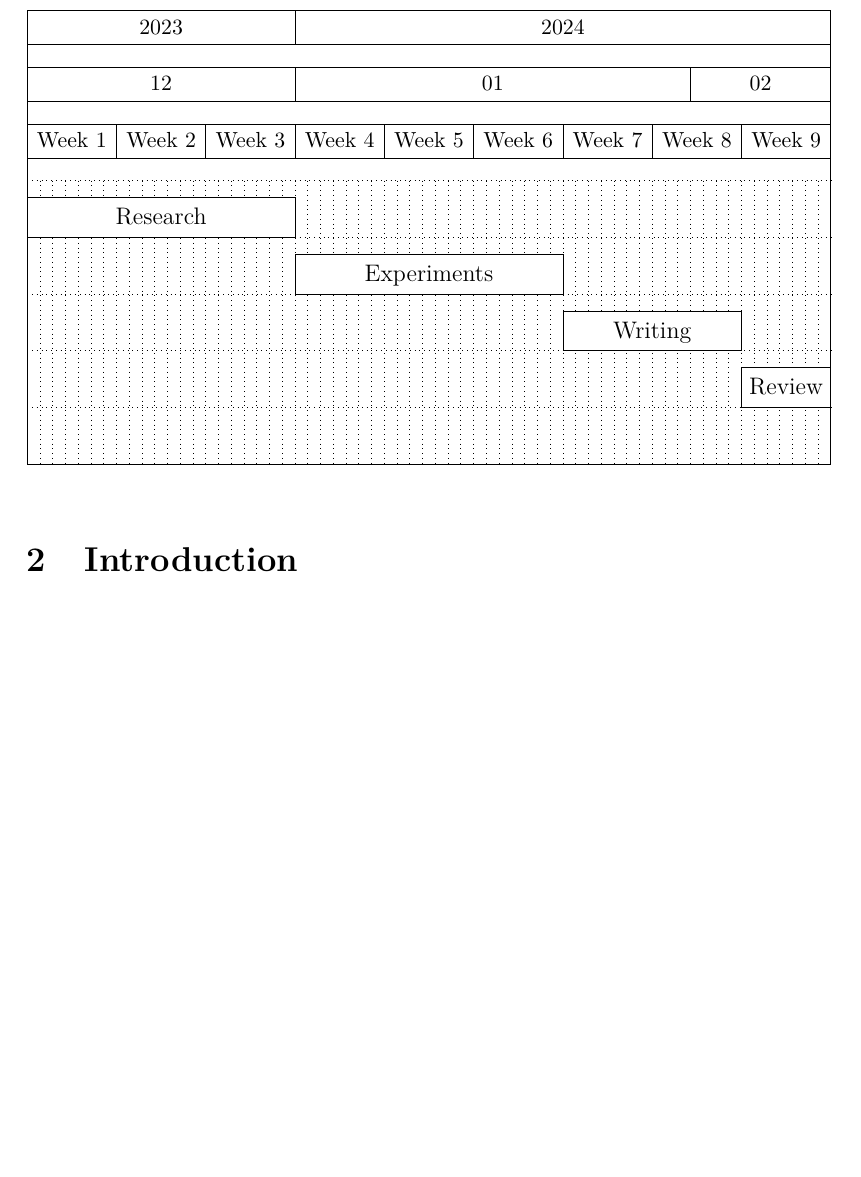
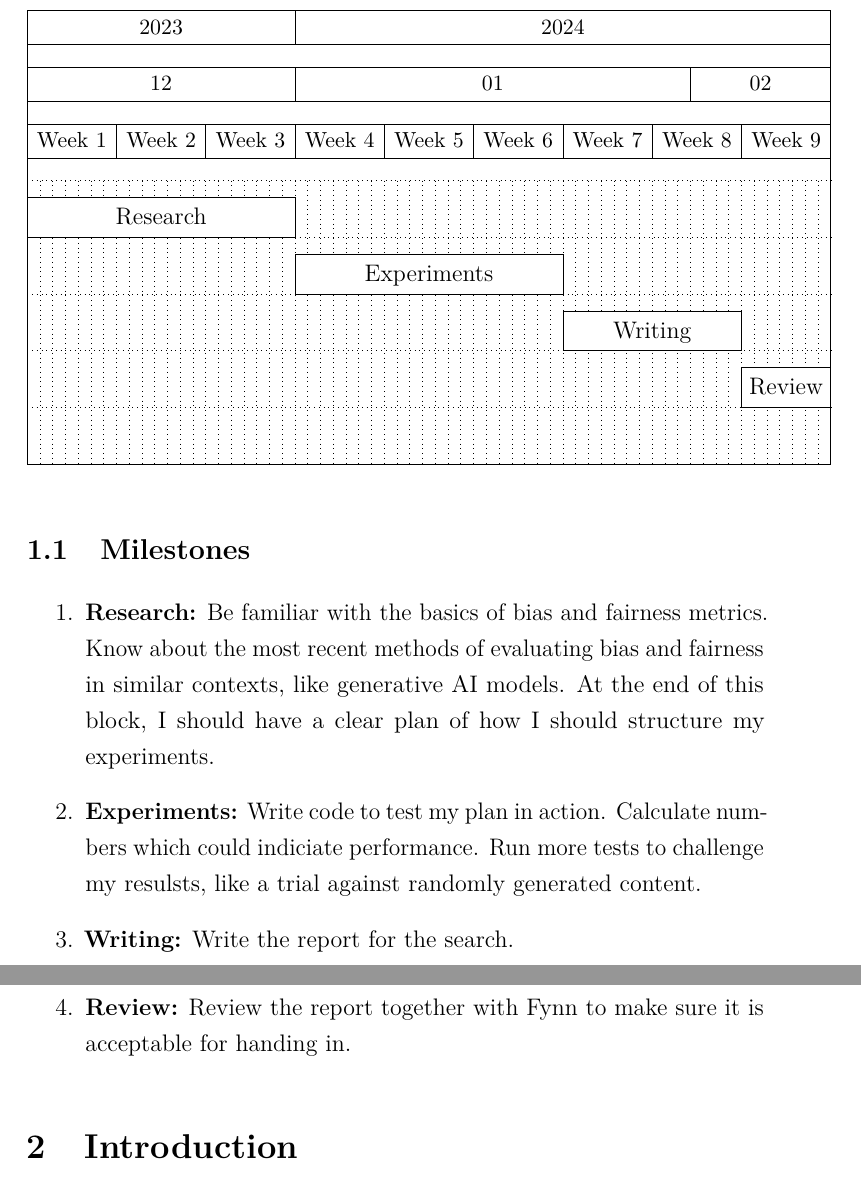
Before and after one commit to murermader/MastersProject, a LaTeX document (report/paper/template.tex): part of page 3 of 5 before the commit and two parts of pages 3 and 4 of 6 after it, the two joined at a grey line, cut so that both start at the same text, the shorter picture padded with empty space. Compiled offline with pdfLaTeX.

Commit message:
Added milestones

```diff
--- a/report/paper/template.tex
+++ b/report/paper/template.tex
@@ -132,6 +132,14 @@ The following chart depicts my schedule from today (15.12.2023) to the submissio
     \ganttbar{Review}{05.02.2024}{11.02.2024} \\
 \end{ganttchart}
 
+\subsection{Milestones}
+\begin{enumerate}
+    \item \textbf{Research:} Be familiar with the basics of bias and fairness metrics. Know about the most recent methods of evaluating bias and fairness in similar contexts, like generative AI models. At the end of this block, I should have a clear plan of how I should structure my experiments.
+    \item \textbf{Experiments:} Write code to test my plan in action. Calculate numbers which could indiciate performance. Run more tests to challenge my resulsts, like a trial against randomly generated content.
+    \item \textbf{Writing:} Write the report for the search.
+    \item \textbf{Review:} Review the report together with Fynn to make sure it is acceptable for handing in.
+\end{enumerate}
+
 \section{Introduction}
 
 % Introduction Outline for Research Paper
```
Also changed, not shown: report/paper/template.pdf.
